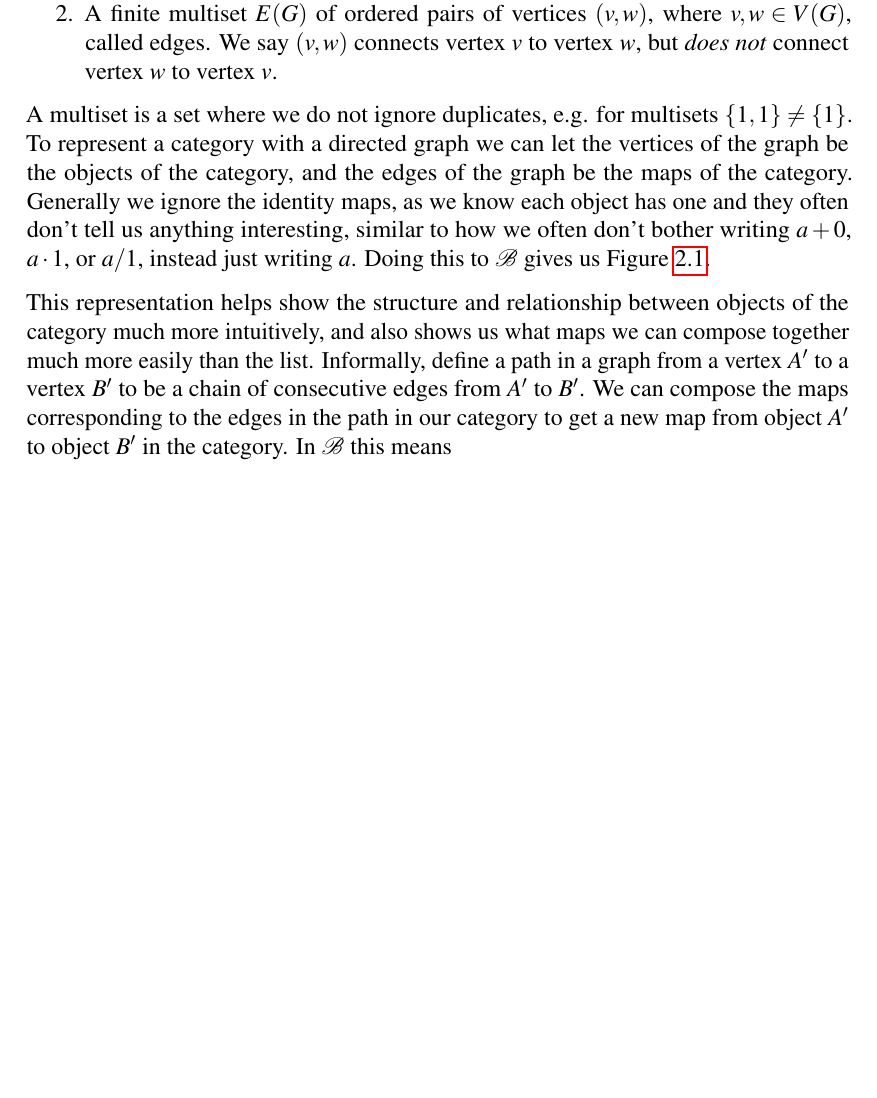
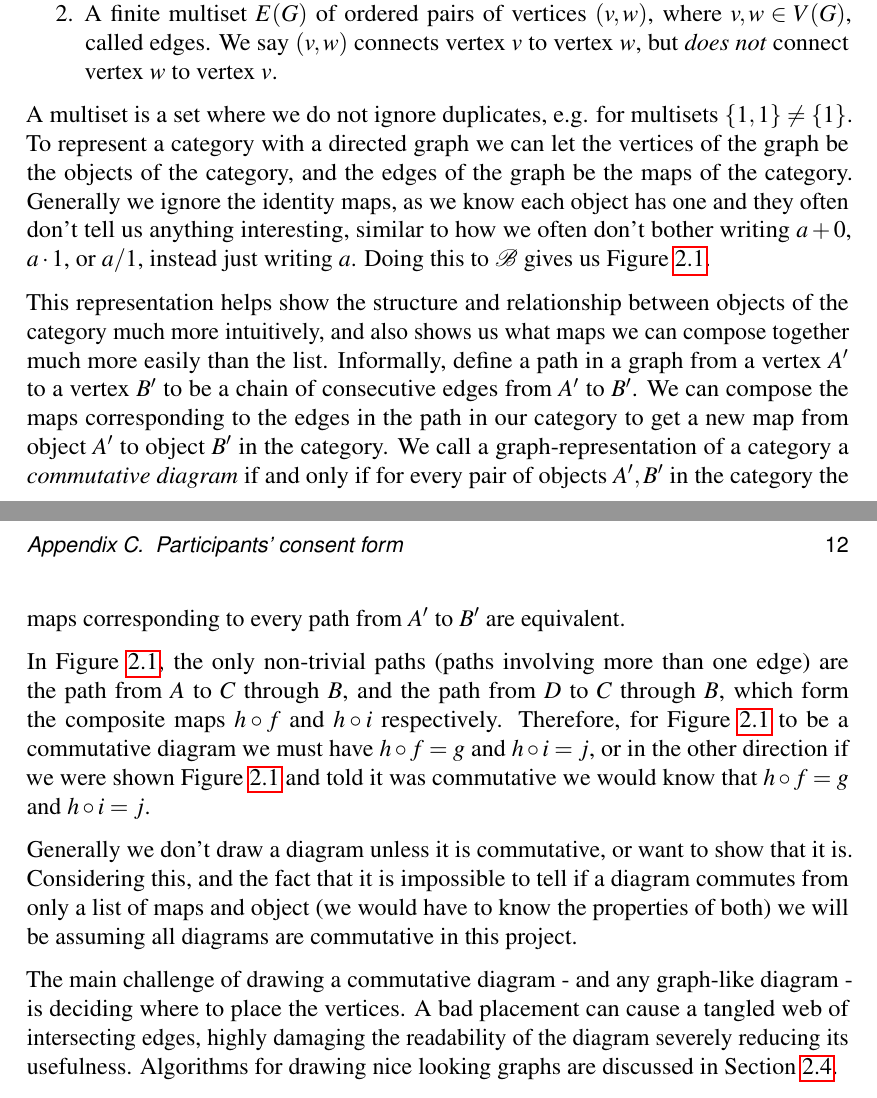
Before and after one commit to christopherwilson/comm-diagram-parser, a LaTeX thesis (project-templates-main-ug/ug/skeleton.tex): part of page 16 of 16 before the commit and two parts of pages 16 and 17 of 17 after it, the two joined at a grey line, cut so that both start at the same text, the shorter picture padded with empty space. Compiled offline with pdfLaTeX; a LaTeX package or settings file that is missing is left out.

Commit message:
Finished alternate Comm diagram background section

```diff
--- a/project-templates-main-ug/ug/skeleton.tex
+++ b/project-templates-main-ug/ug/skeleton.tex
@@ -326,5 +326,11 @@ Consider a category $\cat B$, with objects $\ob{B} = \{A,B,C,D\}$ and non-identi
 \end{defn}
 A multiset is a set where we do not ignore duplicates, e.g. for multisets $\{1, 1\} \ne \{1\}$. To represent a category with a directed graph we can let the vertices of the graph be the objects of the category, and the edges of the graph be the maps of the category. Generally we ignore the identity maps, as we know each object has one and they often don't tell us anything interesting, similar to how we often don't bother writing $a + 0$, $a \cdot 1$, or $a/1$, instead just writing $a$. Doing this to $\cat B$ gives us Figure \ref{fig:comm-diag-ex1}.
 
-This representation helps show the structure and relationship between objects of the category much more intuitively, and also shows us what maps we can compose together much more easily than the list. Informally, define a path in a graph from a vertex $A'$ to a vertex $B'$ to be a chain of consecutive edges from $A'$ to $B'$. We can compose the maps corresponding to the edges in the path in our category to get a new map from object $A'$ to object $B'$ in the category. In $\cat B$ this means
+This representation helps show the structure and relationship between objects of the category much more intuitively, and also shows us what maps we can compose together much more easily than the list. Informally, define a path in a graph from a vertex $A'$ to a vertex $B'$ to be a chain of consecutive edges from $A'$ to $B'$. We can compose the maps corresponding to the edges in the path in our category to get a new map from object $A'$ to object $B'$ in the category. We call a graph-representation of a category a \emph{commutative diagram} if and only if for every pair of objects $A', B'$ in the category the maps corresponding to every path from $A'$ to $B'$ are equivalent.
+
+In Figure \ref{fig:comm-diag-ex1}, the only non-trivial paths (paths involving more than one edge) are the path from $A$ to $C$ through $B$, and the path from $D$ to $C$ through $B$, which form the composite maps $h \circ f$ and $h \circ i$ respectively. Therefore, for Figure \ref{fig:comm-diag-ex1} to be a commutative diagram we must have $h \circ f = g$ and $h \circ i = j$, or in the other direction if we were shown Figure \ref{fig:comm-diag-ex1} and told it was commutative we would know that $h \circ f = g$ and $h \circ i = j$.
+
+Generally we don't draw a diagram unless it is commutative, or want to show that it is. Considering this, and the fact that it is impossible to tell if a diagram commutes from only a list of maps and object (we would have to know the properties of both) we will be assuming all diagrams are commutative in this project.
+
+The main challenge of drawing a commutative diagram - and any graph-like diagram - is deciding where to place the vertices. A bad placement can cause a tangled web of intersecting edges, highly damaging the readability of the diagram severely reducing its usefulness. Algorithms for drawing nice looking graphs are discussed in Section \ref{bkg:graph-draw}.
 \end{document}
```
